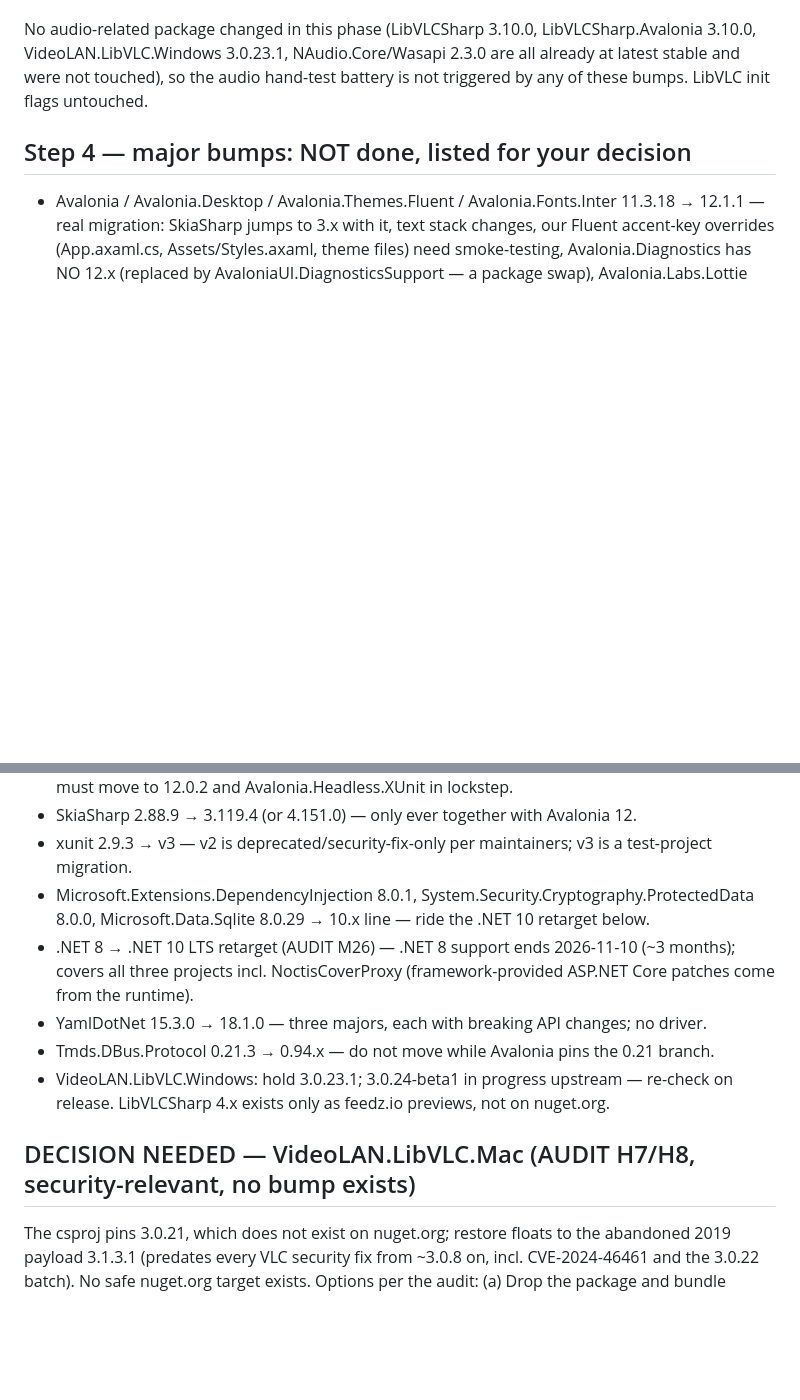
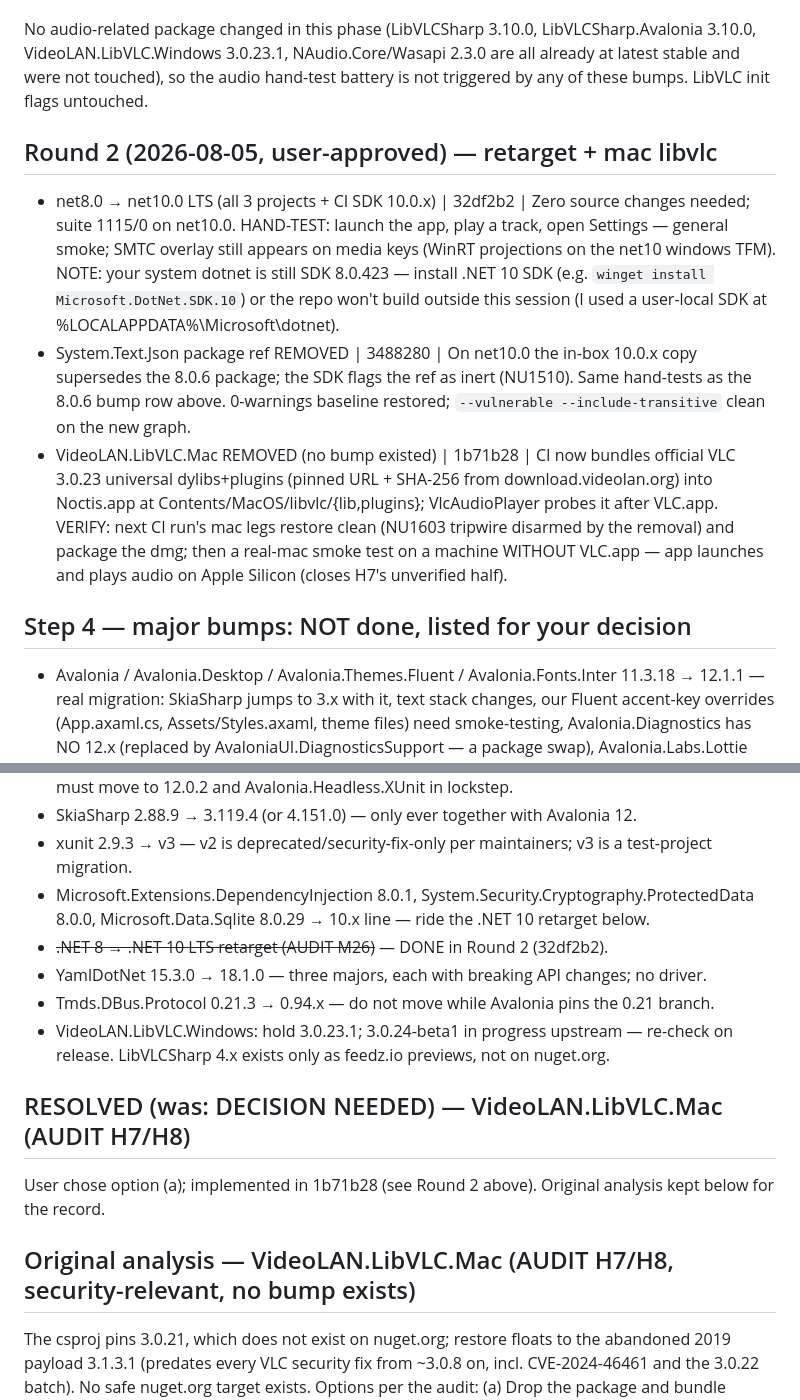
Before and after one commit to heartached/Noctis, a Markdown page: DEPENDENCY_LOG.md, 2 parts joined by grey strips. Drawn GitHub-style; blank space fills up the shorter version.

Commit message:
docs: log the follow-up round (proxy, profile cleanup, mac libvlc, net10)

```diff
--- a/DEPENDENCY_LOG.md
+++ b/DEPENDENCY_LOG.md
@@ -23,18 +23,28 @@ Every named CVE in the audit table is already fixed at the current pin — verif
 
 No audio-related package changed in this phase (LibVLCSharp 3.10.0, LibVLCSharp.Avalonia 3.10.0, VideoLAN.LibVLC.Windows 3.0.23.1, NAudio.Core/Wasapi 2.3.0 are all already at latest stable and were not touched), so the audio hand-test battery is not triggered by any of these bumps. LibVLC init flags untouched.
 
+## Round 2 (2026-08-05, user-approved) — retarget + mac libvlc
+
+- net8.0 → net10.0 LTS (all 3 projects + CI SDK 10.0.x) | 32df2b2 | Zero source changes needed; suite 1115/0 on net10.0. HAND-TEST: launch the app, play a track, open Settings — general smoke; SMTC overlay still appears on media keys (WinRT projections on the net10 windows TFM). NOTE: your system dotnet is still SDK 8.0.423 — install .NET 10 SDK (e.g. `winget install Microsoft.DotNet.SDK.10`) or the repo won't build outside this session (I used a user-local SDK at %LOCALAPPDATA%\Microsoft\dotnet).
+- System.Text.Json package ref REMOVED | 3488280 | On net10.0 the in-box 10.0.x copy supersedes the 8.0.6 package; the SDK flags the ref as inert (NU1510). Same hand-tests as the 8.0.6 bump row above. 0-warnings baseline restored; `--vulnerable --include-transitive` clean on the new graph.
+- VideoLAN.LibVLC.Mac REMOVED (no bump existed) | 1b71b28 | CI now bundles official VLC 3.0.23 universal dylibs+plugins (pinned URL + SHA-256 from download.videolan.org) into Noctis.app at Contents/MacOS/libvlc/{lib,plugins}; VlcAudioPlayer probes it after VLC.app. VERIFY: next CI run's mac legs restore clean (NU1603 tripwire disarmed by the removal) and package the dmg; then a real-mac smoke test on a machine WITHOUT VLC.app — app launches and plays audio on Apple Silicon (closes H7's unverified half).
+
 ## Step 4 — major bumps: NOT done, listed for your decision
 
 - Avalonia / Avalonia.Desktop / Avalonia.Themes.Fluent / Avalonia.Fonts.Inter 11.3.18 → 12.1.1 — real migration: SkiaSharp jumps to 3.x with it, text stack changes, our Fluent accent-key overrides (App.axaml.cs, Assets/Styles.axaml, theme files) need smoke-testing, Avalonia.Diagnostics has NO 12.x (replaced by AvaloniaUI.DiagnosticsSupport — a package swap), Avalonia.Labs.Lottie must move to 12.0.2 and Avalonia.Headless.XUnit in lockstep.
 - SkiaSharp 2.88.9 → 3.119.4 (or 4.151.0) — only ever together with Avalonia 12.
 - xunit 2.9.3 → v3 — v2 is deprecated/security-fix-only per maintainers; v3 is a test-project migration.
 - Microsoft.Extensions.DependencyInjection 8.0.1, System.Security.Cryptography.ProtectedData 8.0.0, Microsoft.Data.Sqlite 8.0.29 → 10.x line — ride the .NET 10 retarget below.
-- .NET 8 → .NET 10 LTS retarget (AUDIT M26) — .NET 8 support ends 2026-11-10 (~3 months); covers all three projects incl. NoctisCoverProxy (framework-provided ASP.NET Core patches come from the runtime).
+- ~~.NET 8 → .NET 10 LTS retarget (AUDIT M26)~~ — DONE in Round 2 (32df2b2).
 - YamlDotNet 15.3.0 → 18.1.0 — three majors, each with breaking API changes; no driver.
 - Tmds.DBus.Protocol 0.21.3 → 0.94.x — do not move while Avalonia pins the 0.21 branch.
 - VideoLAN.LibVLC.Windows: hold 3.0.23.1; 3.0.24-beta1 in progress upstream — re-check on release. LibVLCSharp 4.x exists only as feedz.io previews, not on nuget.org.
 
-## DECISION NEEDED — VideoLAN.LibVLC.Mac (AUDIT H7/H8, security-relevant, no bump exists)
+## RESOLVED (was: DECISION NEEDED) — VideoLAN.LibVLC.Mac (AUDIT H7/H8)
+
+User chose option (a); implemented in 1b71b28 (see Round 2 above). Original analysis kept below for the record.
+
+## Original analysis — VideoLAN.LibVLC.Mac (AUDIT H7/H8, security-relevant, no bump exists)
 
 The csproj pins 3.0.21, which does not exist on nuget.org; restore floats to the abandoned 2019 payload 3.1.3.1 (predates every VLC security fix from ~3.0.8 on, incl. CVE-2024-46461 and the 3.0.22 batch). No safe nuget.org target exists. Options per the audit:
   (a) Drop the package and bundle official libvlc 3.0.23 macOS dylibs+plugins in the CI .app packaging step (real fix; CI work + a mac smoke test);
```
Also changed, not shown: FIXLOG.md (+13 -5 lines).
